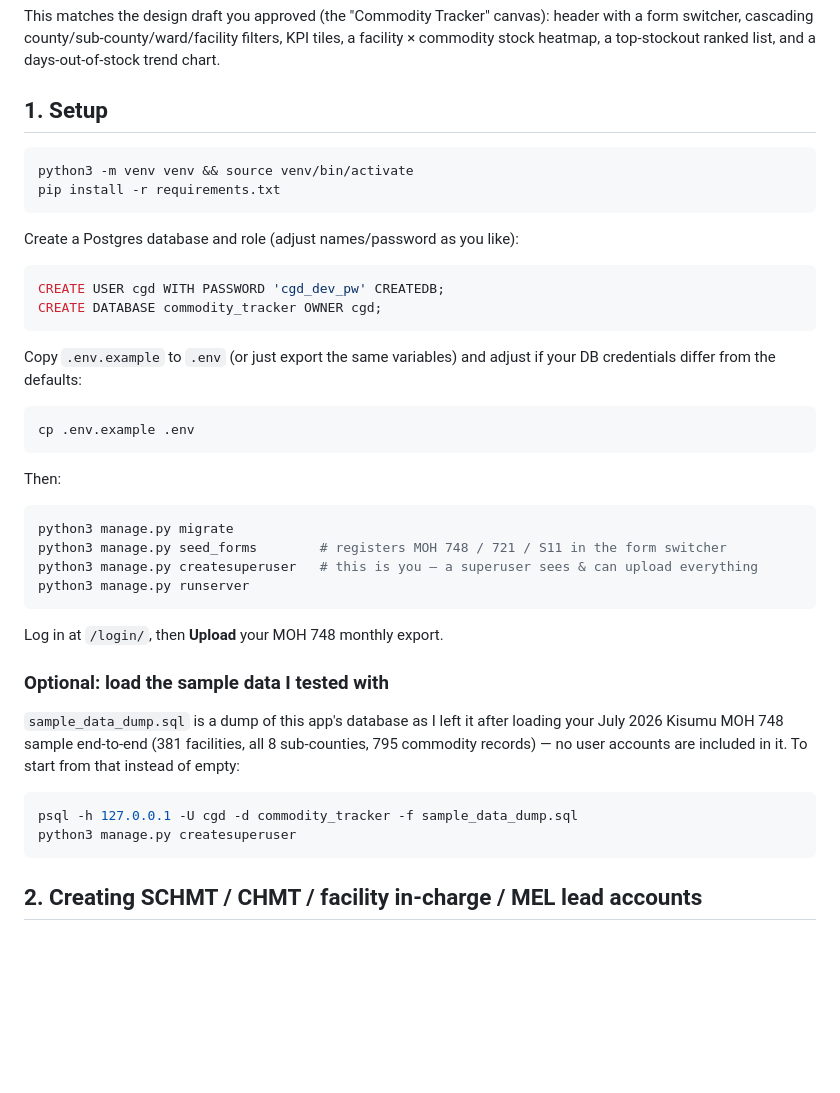
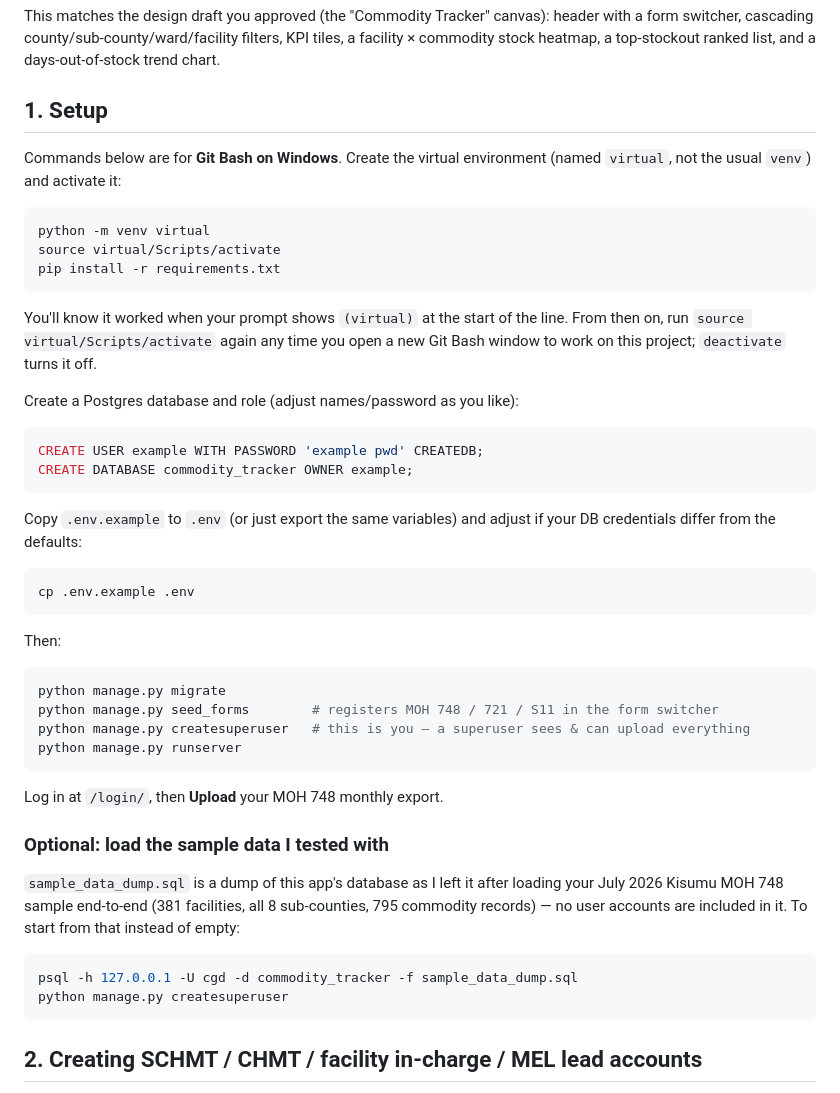
Before and after one commit to linetlucy-genchabe/Commodity-Tracker, a Markdown page: README.md, the part around the change. Drawn GitHub-style; blank space fills up the shorter version.

Commit message:
Add README and sample data dump

````diff
--- a/README.md
+++ b/README.md
@@ -13,16 +13,24 @@ days-out-of-stock trend chart.
 
 ## 1. Setup
 
+Commands below are for **Git Bash on Windows**. Create the virtual environment
+(named `virtual`, not the usual `venv`) and activate it:
+
 ```bash
-python3 -m venv venv && source venv/bin/activate
+python -m venv virtual
+source virtual/Scripts/activate
 pip install -r requirements.txt
 ```
+
+You'll know it worked when your prompt shows `(virtual)` at the start of the
+line. From then on, run `source virtual/Scripts/activate` again any time you
+open a new Git Bash window to work on this project; `deactivate` turns it off.
 
 Create a Postgres database and role (adjust names/password as you like):
 
 ```sql
-CREATE USER cgd WITH PASSWORD 'cgd_dev_pw' CREATEDB;
-CREATE DATABASE commodity_tracker OWNER cgd;
+CREATE USER example WITH PASSWORD 'example pwd' CREATEDB;
+CREATE DATABASE commodity_tracker OWNER example;
 ```
 
 Copy `.env.example` to `.env` (or just export the same variables) and adjust if your
@@ -35,10 +43,10 @@ cp .env.example .env
 Then:
 
 ```bash
-python3 manage.py migrate
-python3 manage.py seed_forms        # registers MOH 748 / 721 / S11 in the form switcher
-python3 manage.py createsuperuser   # this is you — a superuser sees & can upload everything
-python3 manage.py runserver
+python manage.py migrate
+python manage.py seed_forms        # registers MOH 748 / 721 / S11 in the form switcher
+python manage.py createsuperuser   # this is you — a superuser sees & can upload everything
+python manage.py runserver
 ```
 
 Log in at `/login/`, then **Upload** your MOH 748 monthly export.
@@ -52,7 +60,7 @@ instead of empty:
 
 ```bash
 psql -h 127.0.0.1 -U cgd -d commodity_tracker -f sample_data_dump.sql
-python3 manage.py createsuperuser
+python manage.py createsuperuser
 ```
 
 ## 2. Creating SCHMT / CHMT / facility in-charge / MEL lead accounts
````
